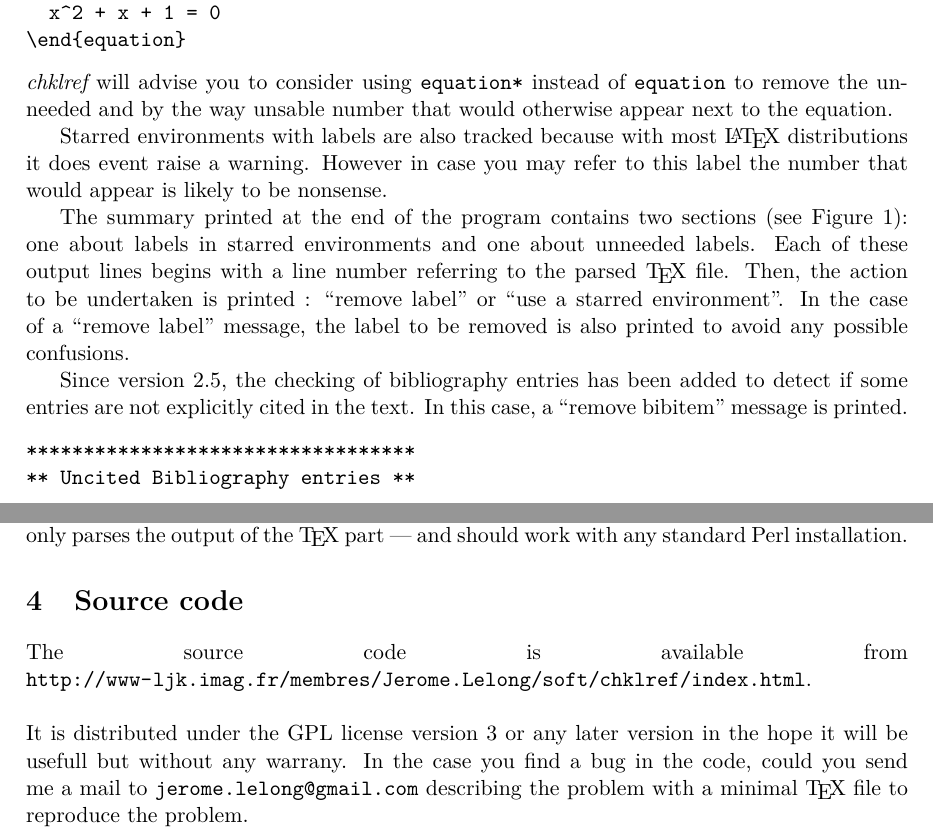
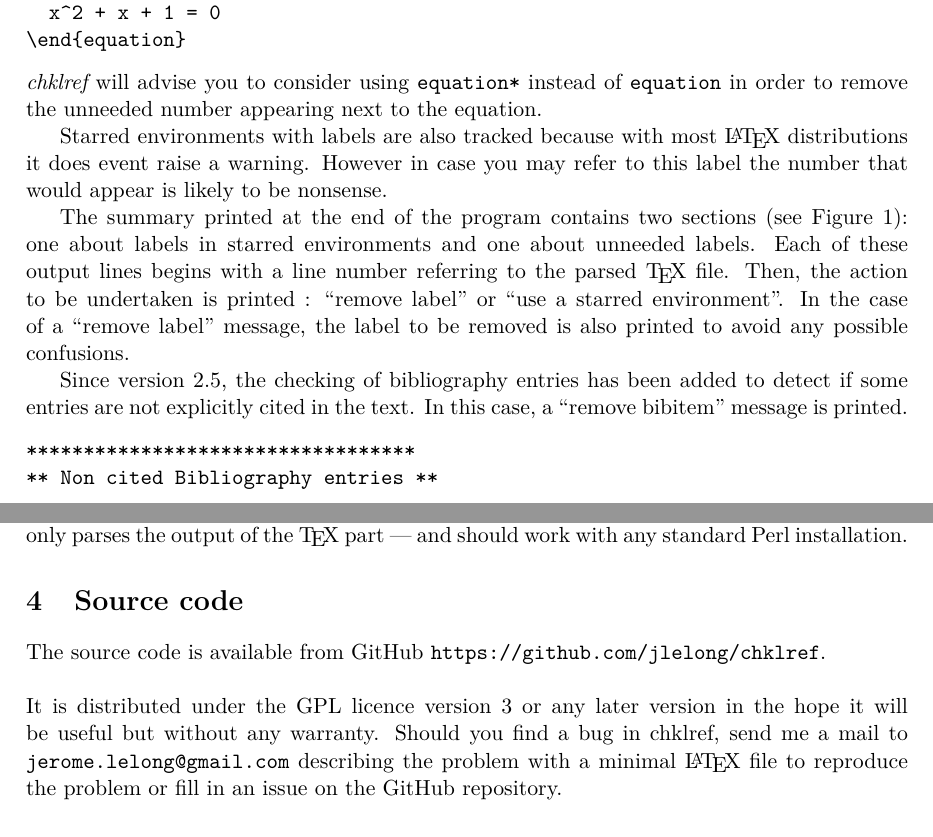
Before and after one commit to jlelong/chklref, a LaTeX paper (doc/chklref.tex): two parts of pages 1 and 2 of 2, joined at a grey line, cut so that both start at the same text. Compiled offline with pdfLaTeX.

Commit message:
Update the manual
The package version is dynamically set at compile time.
We use this commit to increase the version number to 2.5.2.

```diff
--- a/doc/chklref.tex
+++ b/doc/chklref.tex
@@ -1,9 +1,7 @@
-%% -*- ispell-local-dictionary: "british"; -*-
-
 \documentclass[a4paper,11pt,twoside]{article}
 \usepackage{a4wide}
 \usepackage{latexsym,t1enc,lmodern,url}
-\usepackage{amssymb, amsmath, amsthm}
+\usepackage{amssymb, amsmath}
 \usepackage[latin1]{inputenc}
 \usepackage[english]{babel}
 
@@ -66,8 +52,8 @@ For instance, consider you a have a \TeX\ file with the following piece of code
 \end{equation}
 \end{verbatim}
 \chk\ will advise you to consider using \verb!equation*! instead of
-\verb!equation! to remove the unneeded and by the way unsable number that would
-otherwise appear next to the equation.
+\verb!equation! in order to remove the unneeded number appearing next to the
+equation.
 
 Starred environments with labels are also tracked because with most \LaTeX\
 distributions it does event raise a warning. However in case you may refer to
@@ -104,7 +90,7 @@ detect if some entries are not explicitly cited in the text. In this case, a
 ``remove bibitem'' message is printed.
 \begin{verbatim}
 **********************************
-** Uncited Bibliography entries **
+** Non cited Bibliography entries **
 **********************************
 remove bibitem : premia
 \end{verbatim}
@@ -125,13 +111,13 @@ standard \textemdash\ it actually only parses the output of the \TeX\ part
 
 \section{Source code}
 
-The source code is available from
-\url{http://www-ljk.imag.fr/membres/Jerome.Lelong/soft/chklref/index.html}.
+The source code is available from GitHub
+\url{https://github.com/jlelong/chklref}.
 \\
 
-\noindent It is distributed under the GPL license version 3 or any later
-version in the hope it will be usefull but without any warrany. In the case
-you find a bug in the code, could you send me a mail to
-\verb!jerome.lelong@gmail.com! describing the problem with a minimal \TeX\
-file to reproduce the problem.
+\noindent It is distributed under the GPL licence version 3 or any later version
+in the hope it will be useful but without any warranty. Should you find a bug in
+chklref, send me a mail to \verb!jerome.lelong@gmail.com! describing the problem
+with a minimal \LaTeX\ file to reproduce the problem or fill in an issue on the
+GitHub repository.
 
@@ -139 +124,2 @@ file to reproduce the problem.
 \end{document}
+% vim: set spelllang=en spell:
```
Also changed, not shown: doc/chklref.tex (17 more changed lines), 4 other files.
